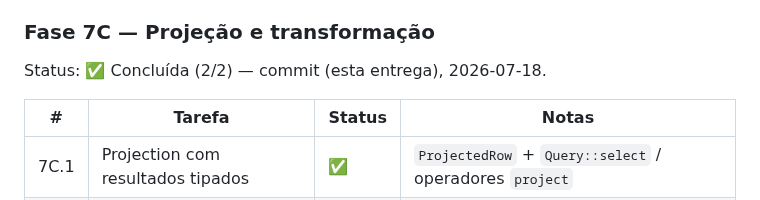
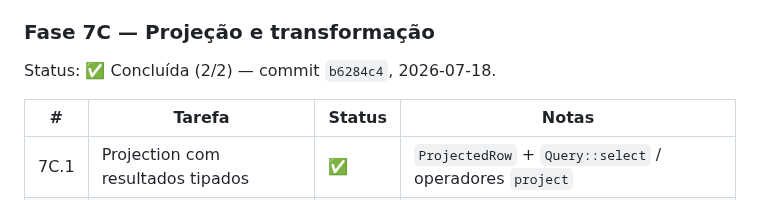
Before and after one commit to sergioleal/moDb, a Markdown page: docs/RASTREADOR.md, the part around the change. Rendered like a GitHub page.

Commit message:
docs: preencher hash do commit da Fase 7C no rastreador
Co-authored-by: Cursor <cursoragent@cursor.com>

```diff
--- a/docs/RASTREADOR.md
+++ b/docs/RASTREADOR.md
@@ -514,7 +514,7 @@ miss — cenário raro no single-writer).
 
 ### Fase 7C — Projeção e transformação
 
-Status: ✅ Concluída (2/2) — commit (esta entrega), 2026-07-18.
+Status: ✅ Concluída (2/2) — commit `b6284c4`, 2026-07-18.
 
 | # | Tarefa | Status | Notas |
 |---|---|---|---|
```
